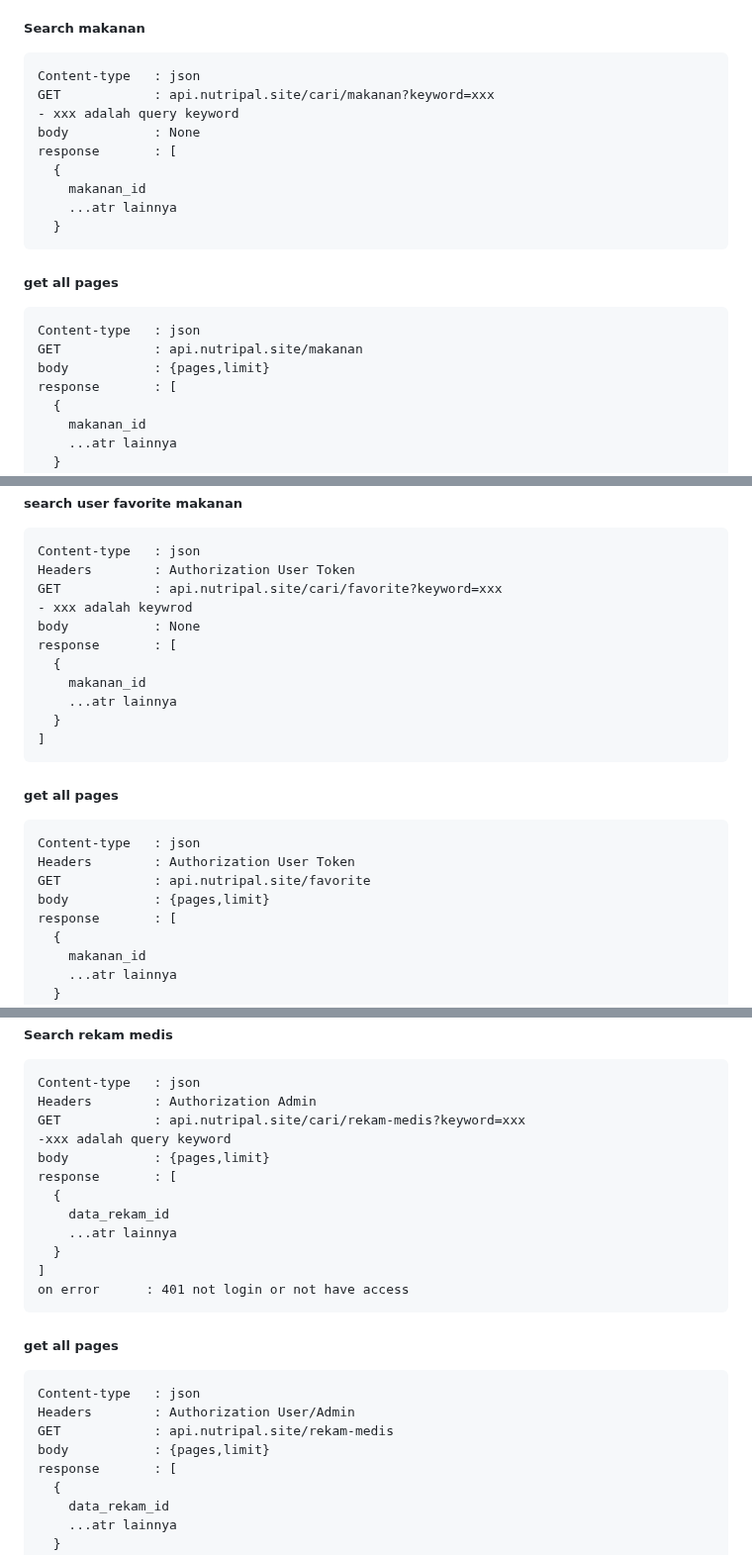
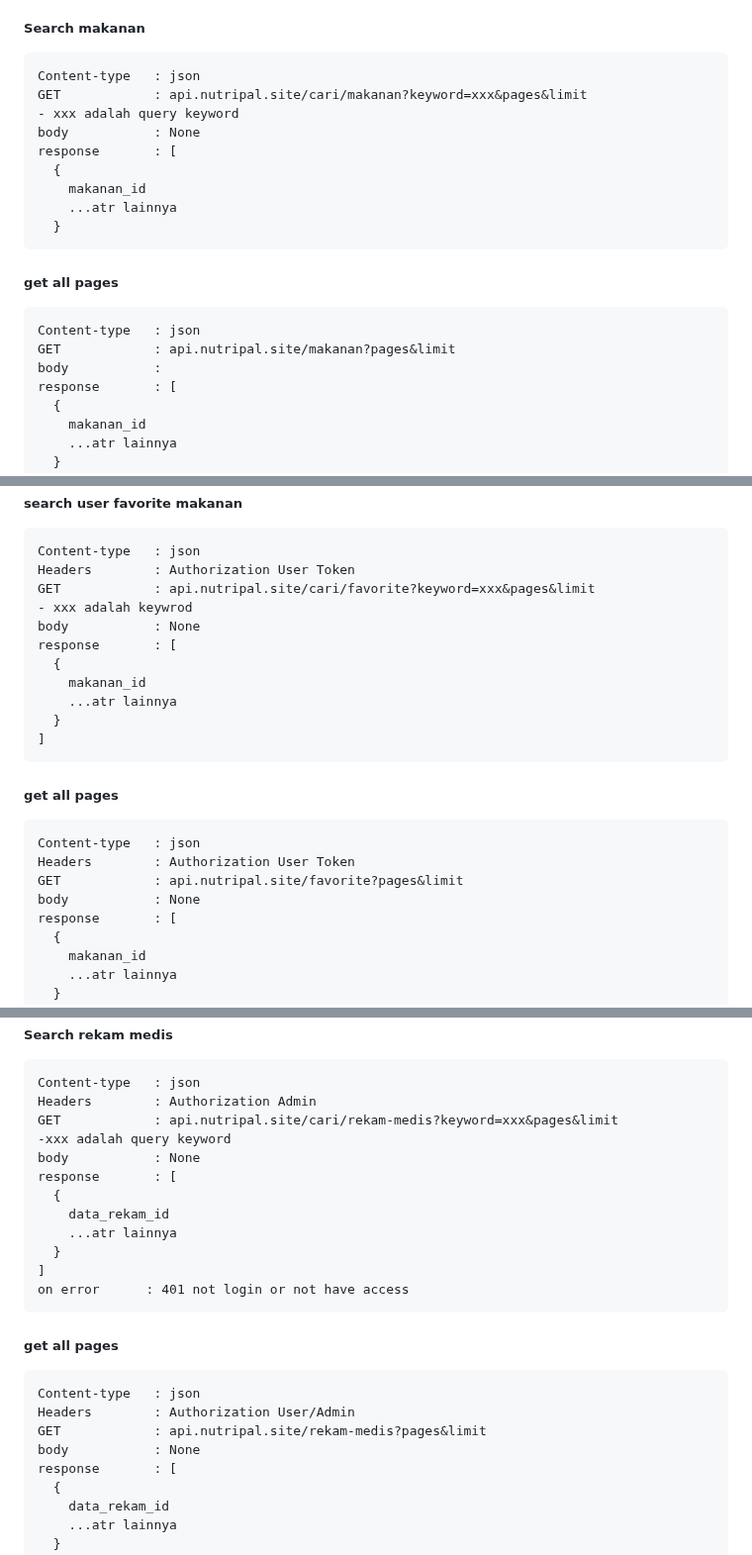
Before and after one commit to FS-321/be-nutri-health, a Markdown page: README.md, 3 parts joined by grey strips. Shown at 99% size. Drawn GitHub-style.

````diff
--- a/README.md
+++ b/README.md
@@ -229,7 +229,7 @@ response       : [
 
 ```
 Content-type   : json
-GET            : api.nutripal.site/cari/makanan?keyword=xxx
+GET            : api.nutripal.site/cari/makanan?keyword=xxx&pages&limit
 - xxx adalah query keyword
 body           : None
 response       : [
@@ -243,8 +243,8 @@ response       : [
 
 ```
 Content-type   : json
-GET            : api.nutripal.site/makanan
-body           : {pages,limit}
+GET            : api.nutripal.site/makanan?pages&limit
+body           :
 response       : [
   {
     makanan_id
@@ -321,7 +321,7 @@ on error       : 404 favorite not found
 ```
 Content-type   : json
 Headers        : Authorization User Token
-GET            : api.nutripal.site/cari/favorite?keyword=xxx
+GET            : api.nutripal.site/cari/favorite?keyword=xxx&pages&limit
 - xxx adalah keywrod
 body           : None
 response       : [
@@ -337,8 +337,8 @@ response       : [
 ```
 Content-type   : json
 Headers        : Authorization User Token
-GET            : api.nutripal.site/favorite
-body           : {pages,limit}
+GET            : api.nutripal.site/favorite?pages&limit
+body           : None
 response       : [
   {
     makanan_id
@@ -451,9 +452,9 @@ on error      : None
 ```
 Content-type   : json
 Headers        : Authorization Admin
-GET            : api.nutripal.site/cari/rekam-medis?keyword=xxx
+GET            : api.nutripal.site/cari/rekam-medis?keyword=xxx&pages&limit
 -xxx adalah query keyword
-body           : {pages,limit}
+body           : None
 response       : [
   {
     data_rekam_id
@@ -468,8 +469,8 @@ on error      : 401 not login or not have access
 ```
 Content-type   : json
 Headers        : Authorization User/Admin
-GET            : api.nutripal.site/rekam-medis
-body           : {pages,limit}
+GET            : api.nutripal.site/rekam-medis?pages&limit
+body           : None
 response       : [
   {
     data_rekam_id
````
Also changed, not shown: other parts of README.md (+15 -14 lines).
